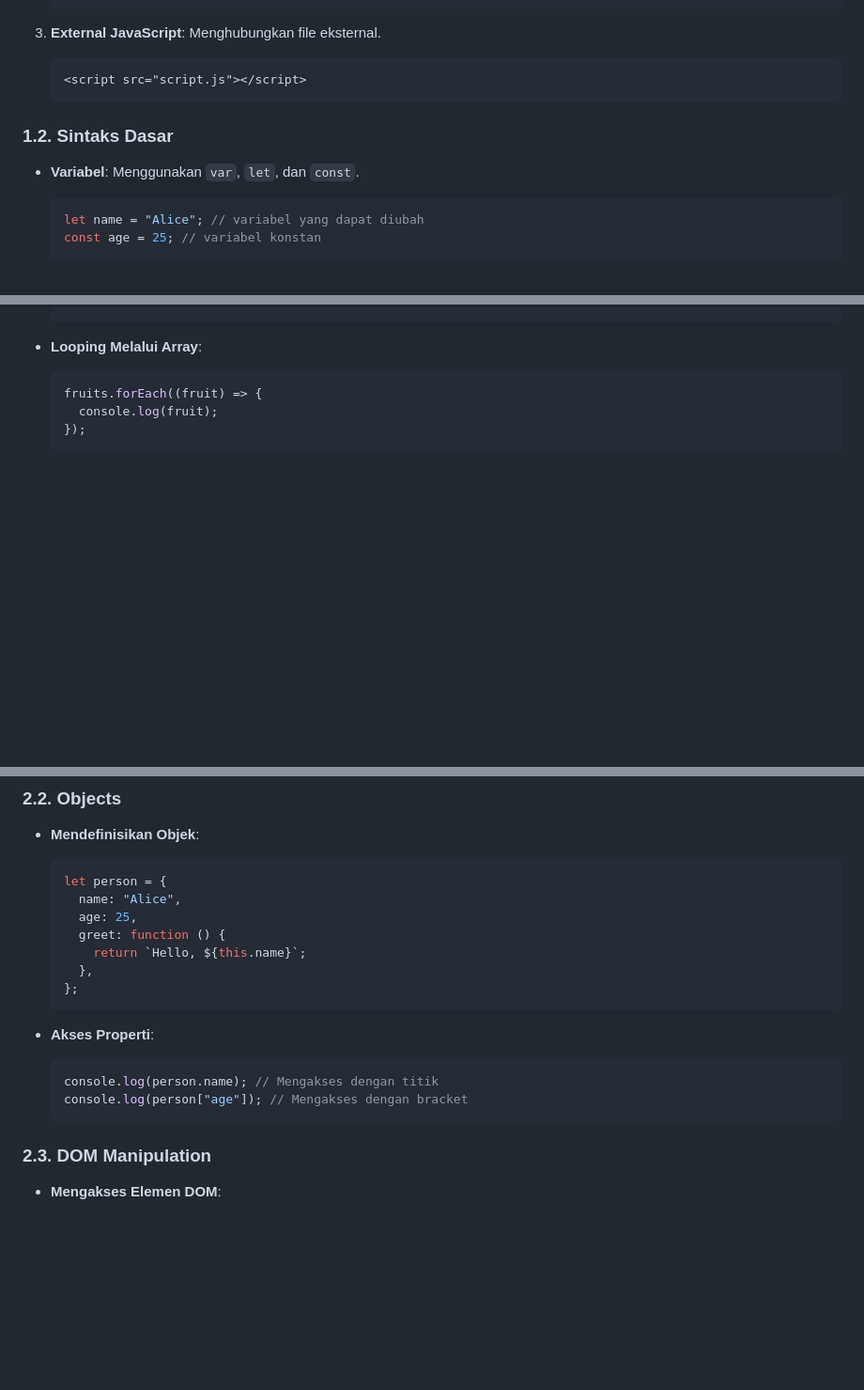
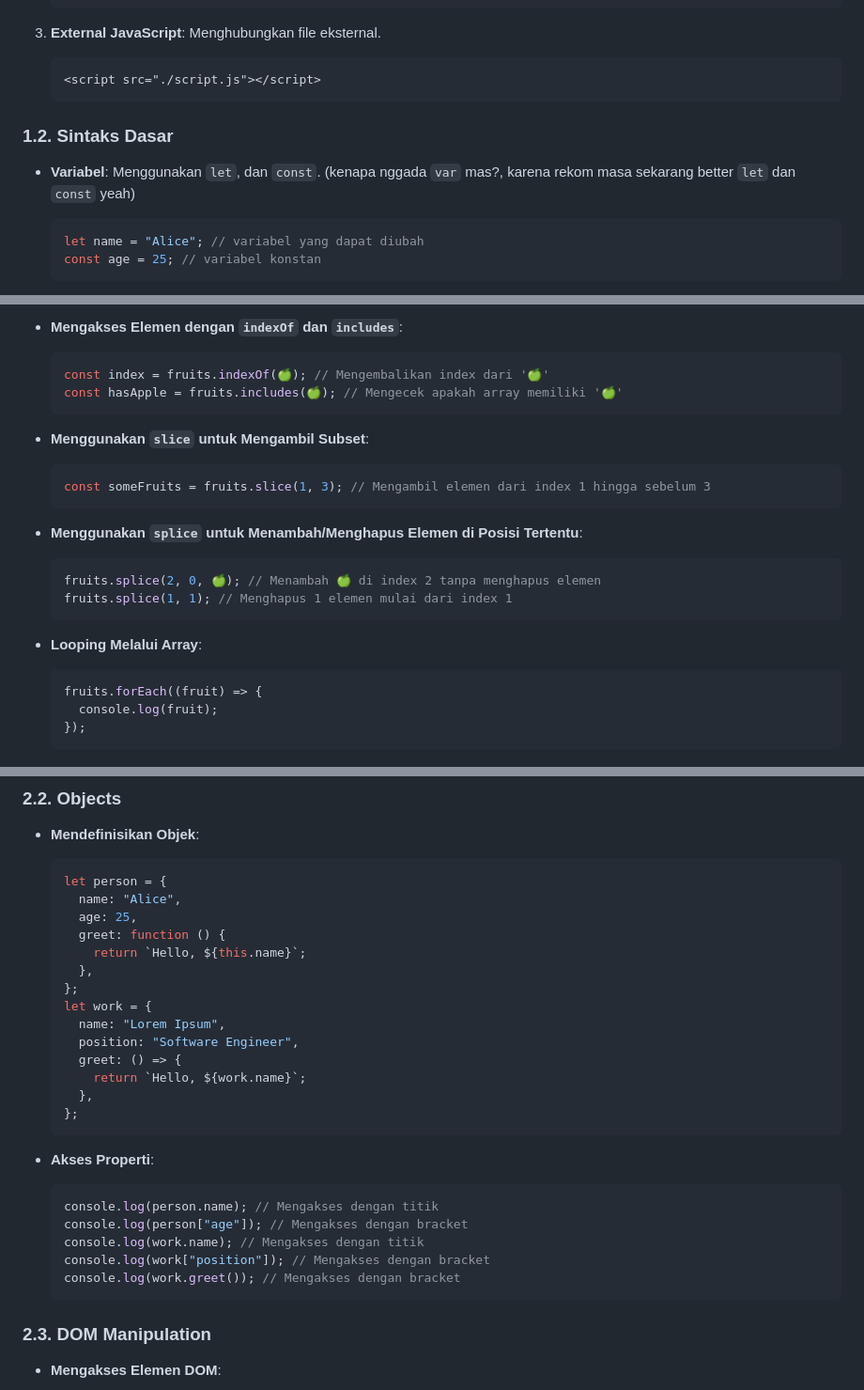
Before and after one commit to lab-kcks/Modul-Pemrograman_Web-2024, a Markdown page: modul-2/README.md, 3 parts joined by grey strips. Shown at 94% size. Rendered like a GitHub page; blank space fills up the shorter version.

````diff
--- a/modul-2/README.md
+++ b/modul-2/README.md
@@ -26,12 +26,12 @@ Dalam modul ini, klean akan mempelajari dasar-dasar JavaScript.
 3. **External JavaScript**: Menghubungkan file eksternal.
 
    ```html
-   <script src="script.js"></script>
+   <script src="./script.js"></script>
    ```
 
 ### 1.2. Sintaks Dasar
 
-- **Variabel**: Menggunakan `var`, `let`, dan `const`.
+- **Variabel**: Menggunakan `let`, dan `const`. (kenapa nggada `var` mas?, karena rekom masa sekarang better `let` dan `const` yeah)
 
   ```javascript
   let name = "Alice"; // variabel yang dapat diubah
@@ -135,3 +201,21 @@ Setelah memahami dasar-dasar, klean akan melanjutkan ke konsep yang lebih komple
+- **Mengakses Elemen dengan `indexOf` dan `includes`**:
+
+  ```javascript
+  const index = fruits.indexOf(🍏); // Mengembalikan index dari '🍏'
+  const hasApple = fruits.includes(🍏); // Mengecek apakah array memiliki '🍏'
+  ```
+
+- **Menggunakan `slice` untuk Mengambil Subset**:
+
+  ```javascript
+  const someFruits = fruits.slice(1, 3); // Mengambil elemen dari index 1 hingga sebelum 3
+  ```
+
+- **Menggunakan `splice` untuk Menambah/Menghapus Elemen di Posisi Tertentu**:
+
+  ```javascript
+  fruits.splice(2, 0, 🍏); // Menambah 🍏 di index 2 tanpa menghapus elemen
+  fruits.splice(1, 1); // Menghapus 1 elemen mulai dari index 1
   ```
 
 - **Looping Melalui Array**:
@@ -154,6 +238,13 @@ Setelah memahami dasar-dasar, klean akan melanjutkan ke konsep yang lebih komple
       return `Hello, ${this.name}`;
     },
   };
+  let work = {
+    name: "Lorem Ipsum",
+    position: "Software Engineer",
+    greet: () => {
+      return `Hello, ${work.name}`;
+    },
+  };
   ```
 
 - **Akses Properti**:
@@ -161,6 +252,9 @@ Setelah memahami dasar-dasar, klean akan melanjutkan ke konsep yang lebih komple
   ```javascript
   console.log(person.name); // Mengakses dengan titik
   console.log(person["age"]); // Mengakses dengan bracket
+  console.log(work.name); // Mengakses dengan titik
+  console.log(work["position"]); // Mengakses dengan bracket
+  console.log(work.greet()); // Mengakses dengan bracket
   ```
 
 ### 2.3. DOM Manipulation
````
Also changed, not shown: other parts of modul-2/README.md (+123 -5 lines).
